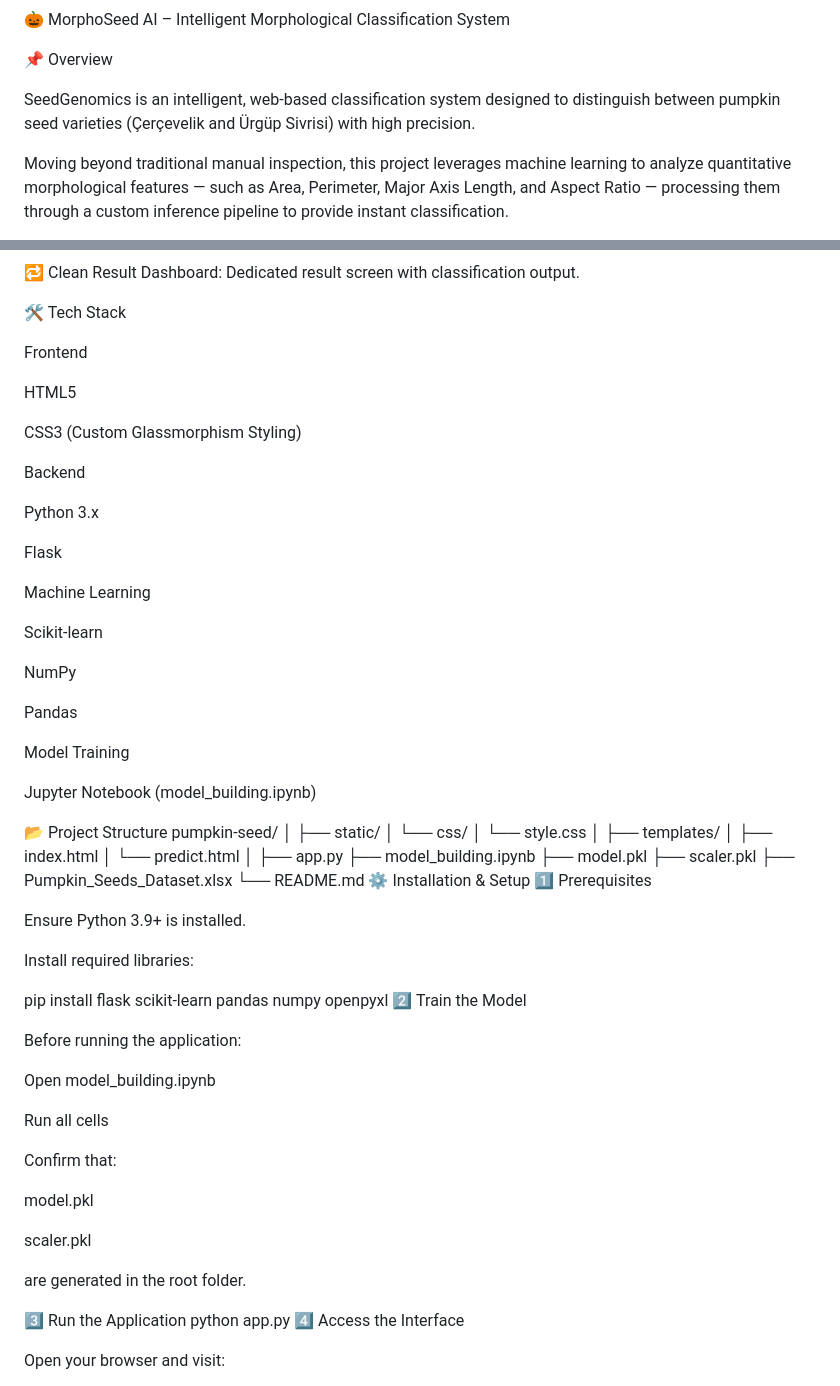
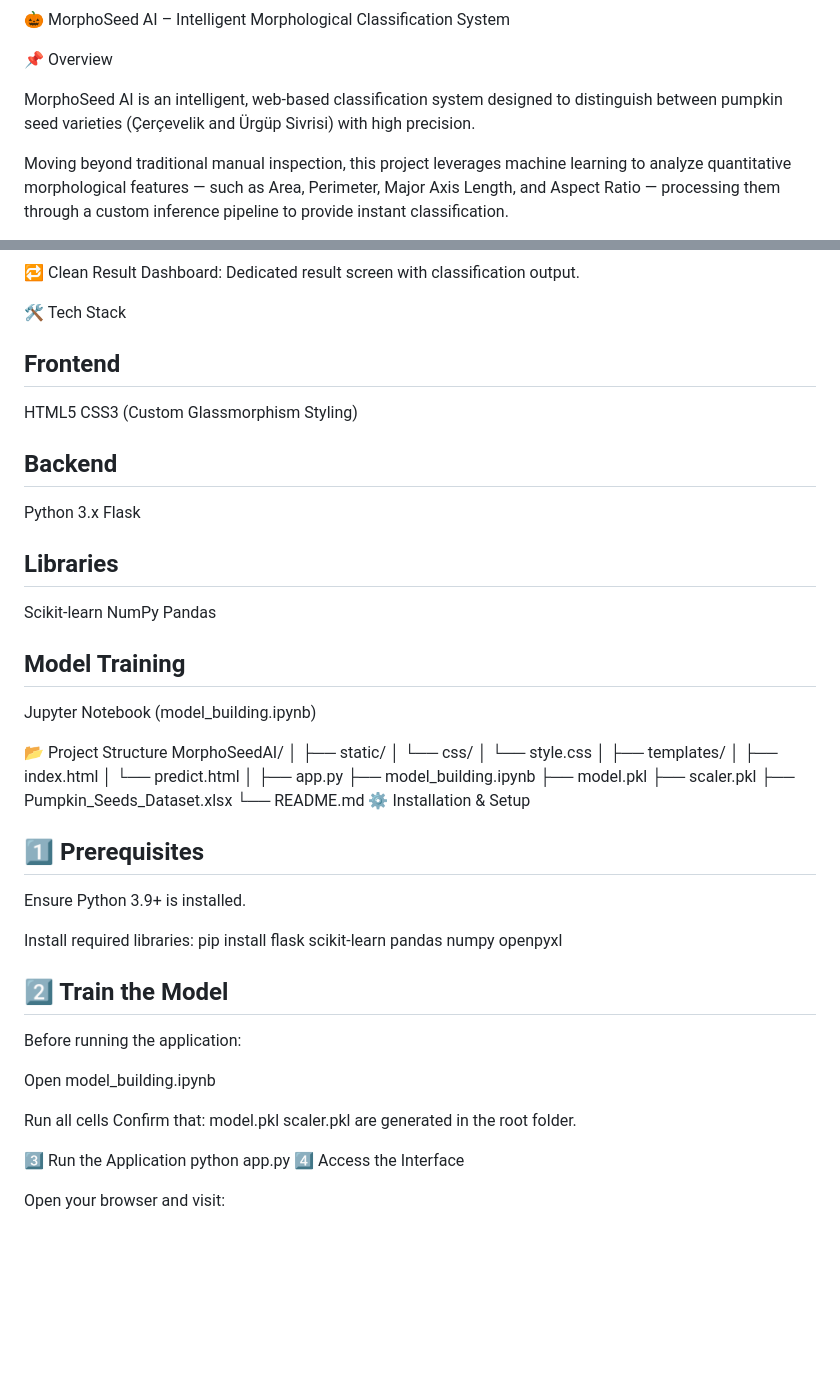
Before and after one commit to AmanKorabu/pumpkin-morphology, a Markdown page: README.md, 2 parts joined by grey strips. GitHub-like rendering; blank space fills up the shorter version.

Commit message:
just eddited some readme file

```diff
--- a/README.md
+++ b/README.md
@@ -2,7 +2,7 @@
 
 📌 Overview
 
-SeedGenomics is an intelligent, web-based classification system designed to distinguish between pumpkin seed varieties (Çerçevelik and Ürgüp Sivrisi) with high precision.
+MorphoSeed AI is an intelligent, web-based classification system designed to distinguish between pumpkin seed varieties (Çerçevelik and Ürgüp Sivrisi) with high precision.
 
 Moving beyond traditional manual inspection, this project leverages machine learning to analyze quantitative morphological features — such as Area, Perimeter, Major Axis Length, and Aspect Ratio — processing them through a custom inference pipeline to provide instant classification.
 
@@ -22,32 +22,24 @@ Moving beyond traditional manual inspection, this project leverages machine lear
 
 🛠️ Tech Stack
 
-Frontend
-
+## Frontend
 HTML5
-
 CSS3 (Custom Glassmorphism Styling)
 
-Backend
-
+## Backend
 Python 3.x
-
 Flask
 
-Machine Learning
-
+## Libraries
 Scikit-learn
-
 NumPy
-
 Pandas
 
-Model Training
-
+## Model Training
 Jupyter Notebook (model_building.ipynb)
 
 📂 Project Structure
-pumpkin-seed/
+MorphoSeedAI/
 │
 ├── static/
 │   └── css/
@@ -64,27 +56,23 @@ pumpkin-seed/
 ├── Pumpkin_Seeds_Dataset.xlsx
 └── README.md
 ⚙️ Installation & Setup
-1️⃣ Prerequisites
+## 1️⃣ Prerequisites
 
 Ensure Python 3.9+ is installed.
 
 Install required libraries:
+ pip install flask scikit-learn pandas numpy openpyxl
 
-pip install flask scikit-learn pandas numpy openpyxl
-2️⃣ Train the Model
+## 2️⃣ Train the Model
 
 Before running the application:
 
 Open model_building.ipynb
 
 Run all cells
-
 Confirm that:
-
 model.pkl
-
 scaler.pkl
-
 are generated in the root folder.
 
 3️⃣ Run the Application
```
